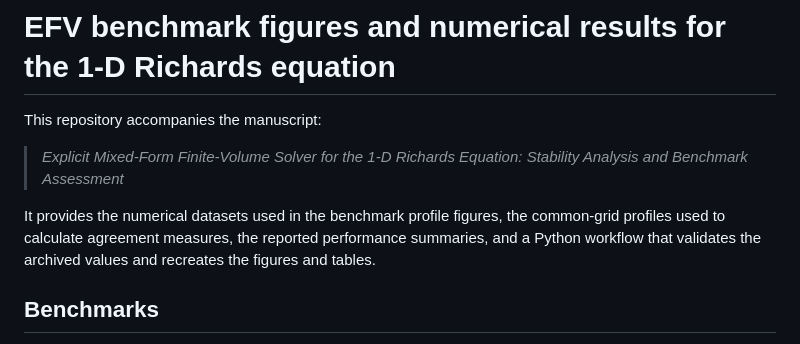
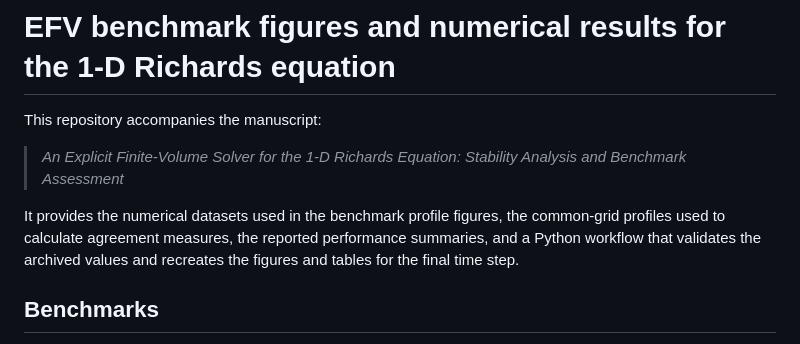
Before and after one commit to juanpablodelafuente/EFV_solver, a Markdown page: README.md, the part around the change. Rendered like a GitHub page.

Commit message:
Revise manuscript title and description in README
Updated manuscript title and clarified description in README.

```diff
--- a/README.md
+++ b/README.md
@@ -2,13 +2,13 @@
 
 This repository accompanies the manuscript:
 
-> *Explicit Mixed-Form Finite-Volume Solver for the 1-D Richards
+> *An Explicit Finite-Volume Solver for the 1-D Richards
 > Equation: Stability Analysis and Benchmark Assessment*
 
 It provides the numerical datasets used in the benchmark profile figures,
 the common-grid profiles used to calculate agreement measures, the reported
 performance summaries, and a Python workflow that validates the archived
-values and recreates the figures and tables.
+values and recreates the figures and tables for the final time step.
 
 ## Benchmarks
 
```
